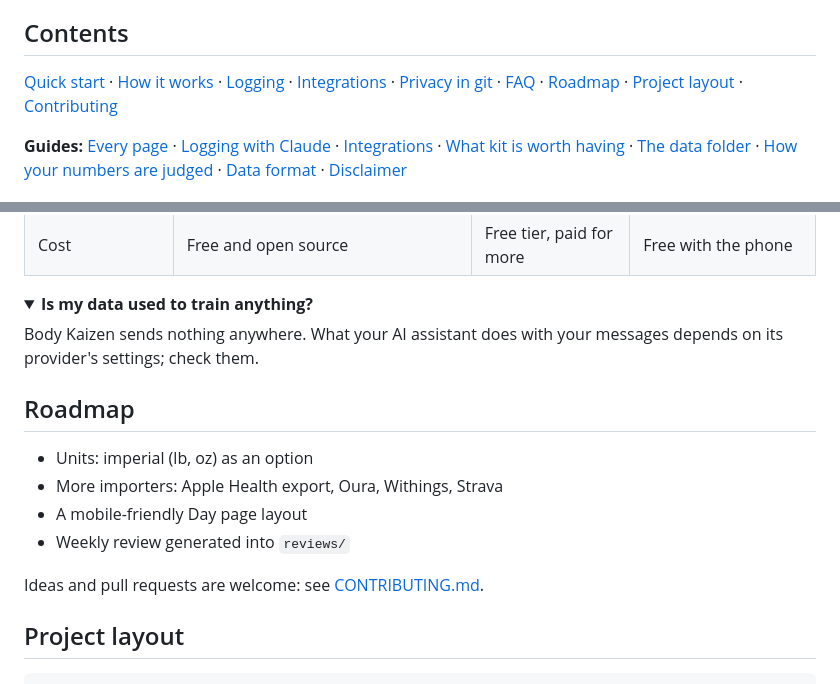
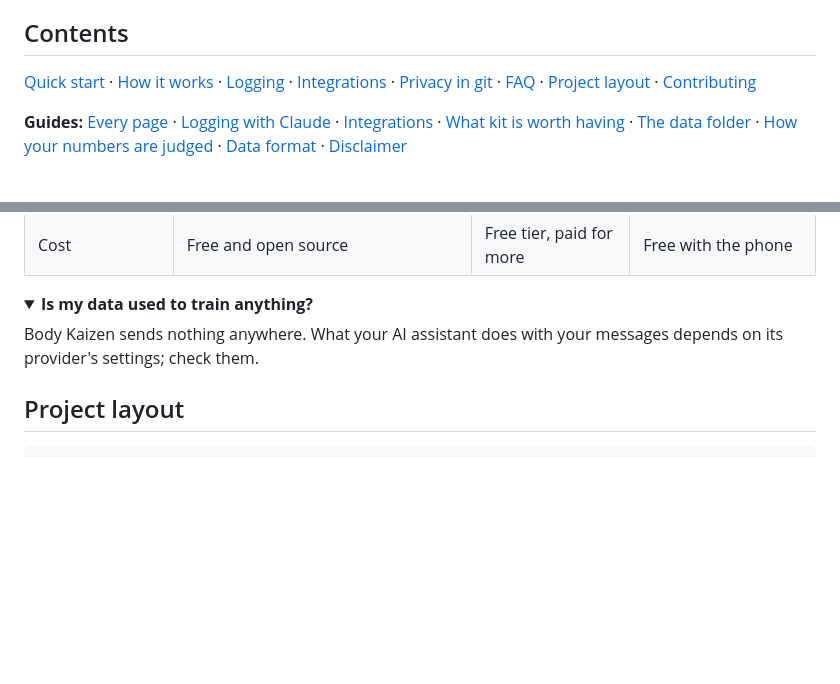
Before and after one commit to craigbennett1981/body-kaizen, a Markdown page: README.md, 2 parts joined by grey strips. Rendered like a GitHub page; folded sections open; blank space fills up the shorter version.

Commit message:
README: drop the roadmap (#62)
Claude-Session: https://claude.ai/code/session_01Grj56844zK9qWumkwGPAtc

Co-authored-by: Claude Opus 5.5 <noreply@anthropic.com>

````diff
--- a/README.md
+++ b/README.md
@@ -97,7 +97,7 @@ files the dashboard does, so its answers match what you see.
 
 [Quick start](#quick-start) · [How it works](#how-it-works) · [Logging](#logging-you-need-an-ai-assistant) ·
 [Integrations](#integrations) · [Privacy in git](#keeping-your-data-private-in-git) · [FAQ](#faq) ·
-[Roadmap](#roadmap) · [Project layout](#project-layout) · [Contributing](#contributing)
+[Project layout](#project-layout) · [Contributing](#contributing)
 
 **Guides:** [Every page](docs/features.md) · [Logging with Claude](docs/logging-with-claude.md) ·
 [Integrations](docs/integrations.md) · [What kit is worth having](docs/kit.md) · [The data folder](docs/data-folder.md) ·
@@ -330,15 +330,6 @@ Body Kaizen sends nothing anywhere. What your AI assistant does with your messag
 settings; check them.
 </details>
 
-## Roadmap
-
-- Units: imperial (lb, oz) as an option
-- More importers: Apple Health export, Oura, Withings, Strava
-- A mobile-friendly Day page layout
-- Weekly review generated into `reviews/`
-
-Ideas and pull requests are welcome: see [CONTRIBUTING.md](CONTRIBUTING.md).
-
 ## Project layout
 
 ```
````
